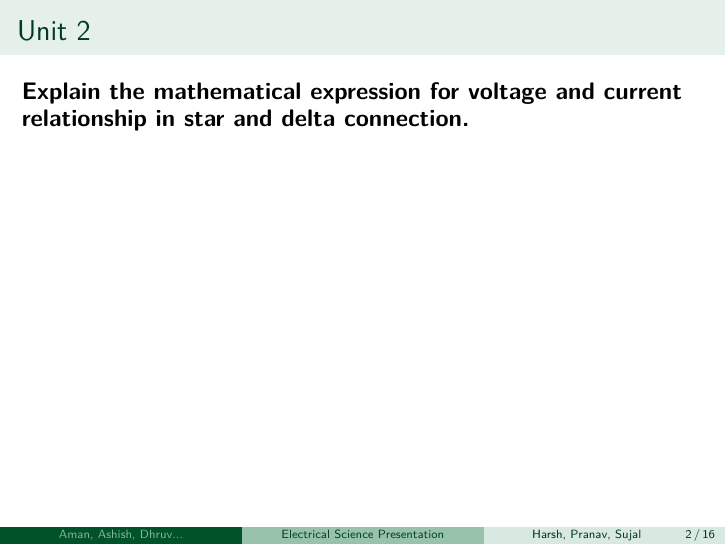
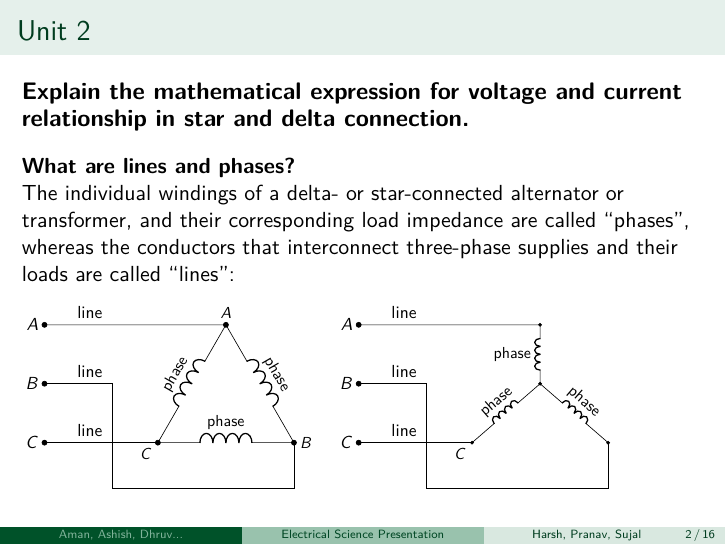
Before and after one commit to sujaldev/college, LaTeX slides (src/sem1/electrical/presentation.tex): page 2 of 16. Compiled offline with pdfLaTeX.

Commit message:
unit 2 slide 1 done

```diff
--- a/src/sem1/electrical/presentation.tex
+++ b/src/sem1/electrical/presentation.tex
@@ -20,8 +20,12 @@
 \usepackage{tikz}
 \usepackage[american]{circuitikz}
 
+\usetikzlibrary{calc}
 \ctikzset{voltage/american plus/.initial={}}
 \ctikzset{voltage/american minus/.initial={}}
+\makeatletter
+\tikzset{cscale/.code={\pgf@circ@Rlen=#1\pgf@circ@Rlen},cscale/.default=1}
+\makeatother
 
 % Document
 \begin{document}
@@ -35,7 +39,50 @@
 
     \begin{frame}[t]{Unit 2}
         \textbf{\large Explain the mathematical expression for voltage and current relationship in star and delta
-        connection.}
+        connection.}\\[10pt]
+
+        \textbf{What are lines and phases?}
+
+        The individual windings of a delta- or star-connected alternator or transformer, and their corresponding load
+        impedance are called ``phases'', whereas the conductors that interconnect three-phase supplies and their loads
+        are called ``lines'':\\[70pt]
+
+        \begin{minipage}[c]{0.45\textwidth}
+            \begin{circuitikz}[transform canvas={scale=0.8}]
+                \draw (3,0) coordinate (C) node[below left] {\small $C$}
+                to [inductor,l={\small phase},*-*] (6,0) coordinate (B) node[right] {\small $B$}
+                (3,0) to [inductor,l={\small phase},-*] ++(60:3) coordinate (A) node[above] {\small $A$}
+                to [inductor,l={\small phase}] ++(-60:3);
+
+                \draw (A) to [short,-*] ++(-4,0) coordinate (a) node[left] {$A$};
+                \draw (B) -- ++(0,-1) -- (C |- 0,-1) -- ++(-1,0) -- ++(0,2.3)
+                to [short,-*] (a |- 0,1.3) coordinate (b) node[left] {$B$};
+                \draw (C) to [short,-*] (a |- 0,0) coordinate (c) node[left] {$C$};
+
+                \draw ($(a)+(1,0)$) node[above] {line};
+                \draw ($(b)+(1,0)$) node[above] {line};
+                \draw ($(c)+(1,0)$) node[above] {line};
+            \end{circuitikz}
+        \end{minipage}
+        \begin{minipage}[c]{0.45\textwidth}
+            \begin{circuitikz}[transform canvas={scale=0.8}]
+                \draw (3,0) coordinate (C) node[below left] {\small $C$}
+                to [cscale=0.6,inductor,l={\small phase},*-*] ++(1.5,1.29903) coordinate (O)
+                to [cscale=0.6,inductor,l={\small phase},-*] ++(0,1.29903);
+                \draw (O) to [cscale=0.6,inductor,l={\small phase},-*,invert] (6,0);
+
+                \draw (A) to [short,-*] ++(-4,0) coordinate (a) node[left] {$A$};
+                \draw (B) -- ++(0,-1) -- (C |- 0,-1) -- ++(-1,0) -- ++(0,2.3)
+                to [short,-*] (a |- 0,1.3) coordinate (b) node[left] {$B$};
+                \draw (C) to [short,-*] (a |- 0,0) coordinate (c) node[left] {$C$};
+
+                \draw ($(a)+(1,0)$) node[above] {line};
+                \draw ($(b)+(1,0)$) node[above] {line};
+                \draw ($(c)+(1,0)$) node[above] {line};
+            \end{circuitikz}
+        \end{minipage}
+
+
     \end{frame}
 
     \begin{frame}[t,allowframebreaks]{Unit 3}
```
